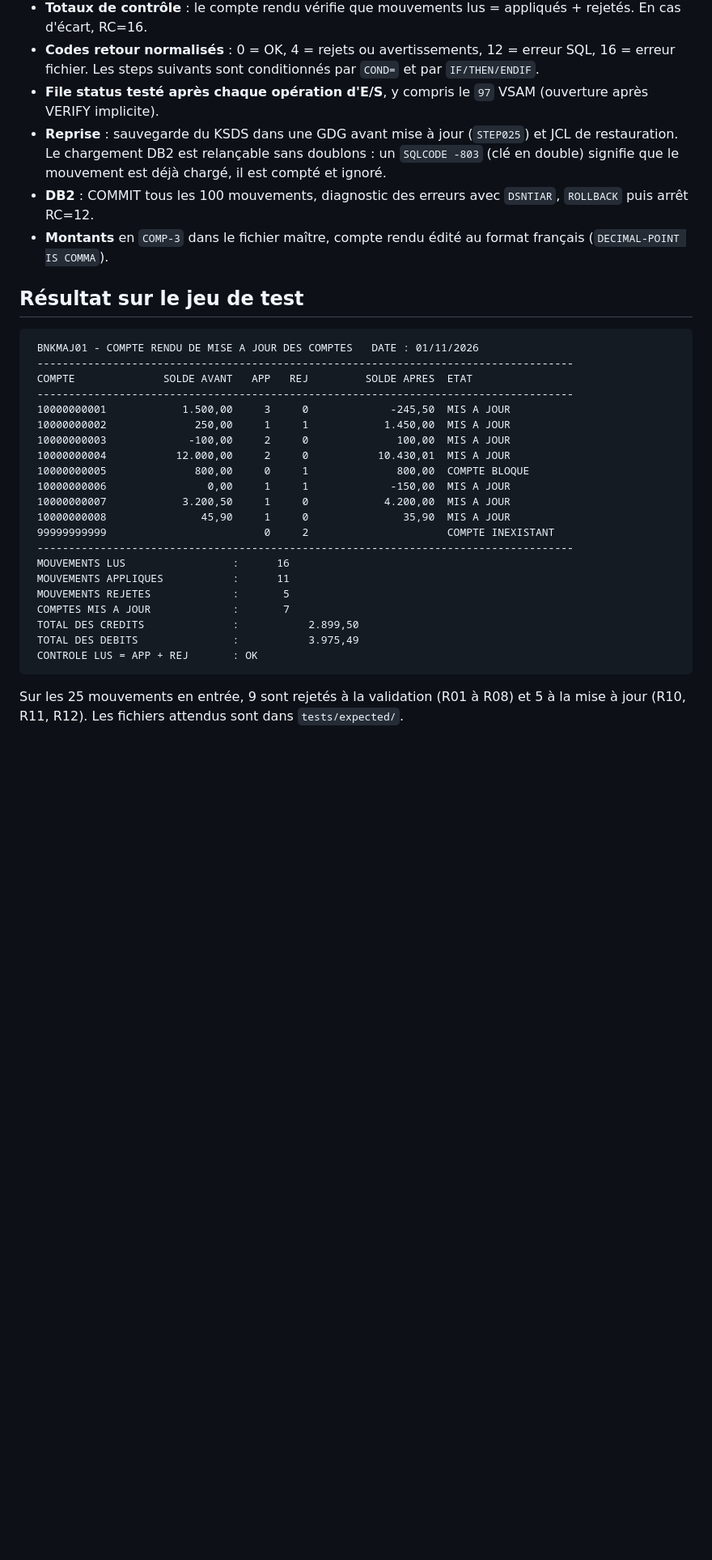
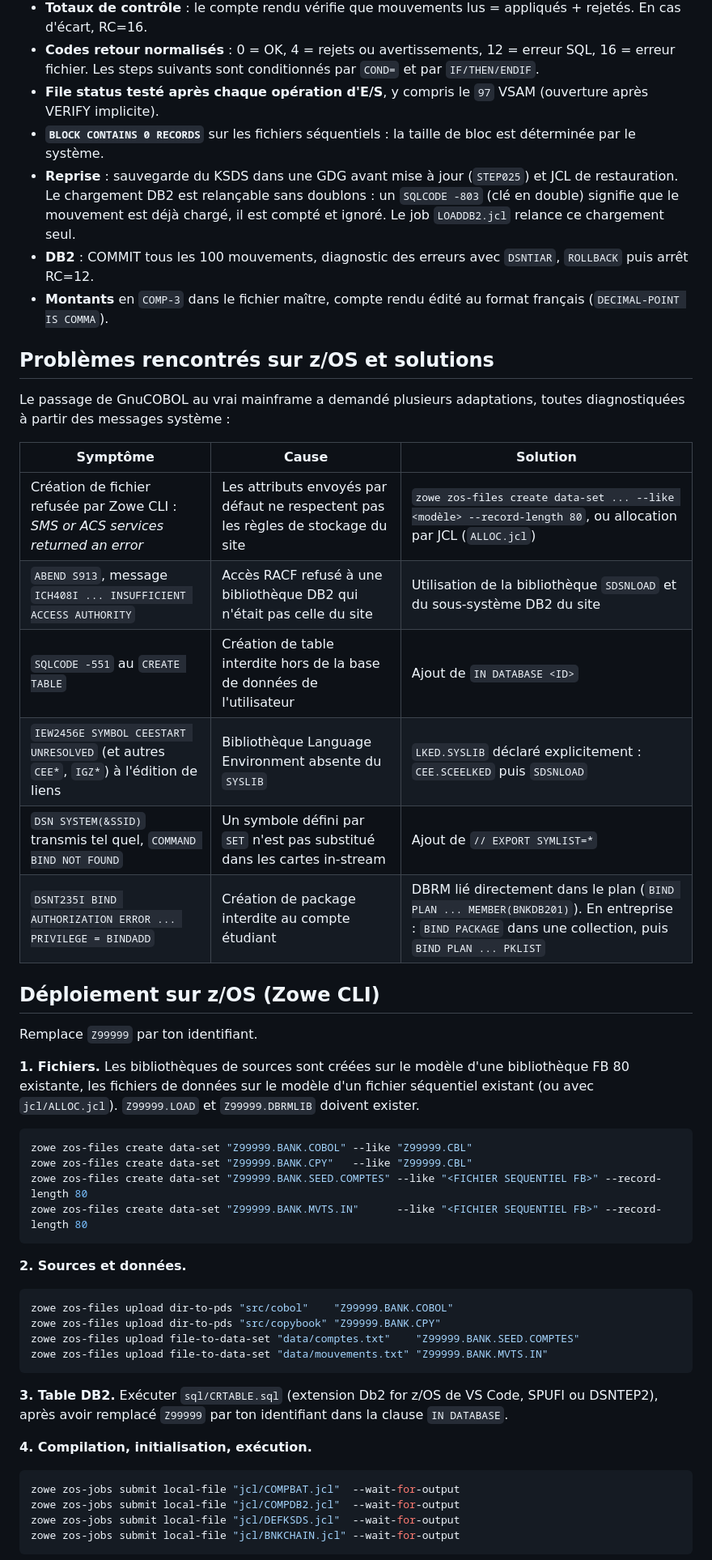
Before and after one commit to YbenAD/cobol-bank-batch, a Markdown page: README.md, the part around one of its changes. Shown at 81% size. GitHub-like rendering; blank space fills up the shorter version.

Commit message:
Add files via upload
Test complet sur IBM Z Xplore : README, captures, JCL adaptés

````diff
--- a/README.md
+++ b/README.md
@@ -76,34 +112,54 @@ flowchart LR
 - **Totaux de contrôle** : le compte rendu vérifie que mouvements lus = appliqués + rejetés. En cas d'écart, RC=16.
 - **Codes retour normalisés** : 0 = OK, 4 = rejets ou avertissements, 12 = erreur SQL, 16 = erreur fichier. Les steps suivants sont conditionnés par `COND=` et par `IF/THEN/ENDIF`.
 - **File status testé après chaque opération d'E/S**, y compris le `97` VSAM (ouverture après VERIFY implicite).
-- **Reprise** : sauvegarde du KSDS dans une GDG avant mise à jour (`STEP025`) et JCL de restauration. Le chargement DB2 est relançable sans doublons : un `SQLCODE -803` (clé en double) signifie que le mouvement est déjà chargé, il est compté et ignoré.
+- **`BLOCK CONTAINS 0 RECORDS`** sur les fichiers séquentiels : la taille de bloc est déterminée par le système.
+- **Reprise** : sauvegarde du KSDS dans une GDG avant mise à jour (`STEP025`) et JCL de restauration. Le chargement DB2 est relançable sans doublons : un `SQLCODE -803` (clé en double) signifie que le mouvement est déjà chargé, il est compté et ignoré. Le job `LOADDB2.jcl` relance ce chargement seul.
 - **DB2** : COMMIT tous les 100 mouvements, diagnostic des erreurs avec `DSNTIAR`, `ROLLBACK` puis arrêt RC=12.
 - **Montants** en `COMP-3` dans le fichier maître, compte rendu édité au format français (`DECIMAL-POINT IS COMMA`).
 
-## Résultat sur le jeu de test
+## Problèmes rencontrés sur z/OS et solutions
 
-```
- BNKMAJ01 - COMPTE RENDU DE MISE A JOUR DES COMPTES   DATE : 01/11/2026
- -------------------------------------------------------------------------------------
- COMPTE              SOLDE AVANT   APP   REJ         SOLDE APRES  ETAT
- -------------------------------------------------------------------------------------
- 10000000001            1.500,00     3     0             -245,50  MIS A JOUR
- 10000000002              250,00     1     1            1.450,00  MIS A JOUR
- 10000000003             -100,00     2     0              100,00  MIS A JOUR
- 10000000004           12.000,00     2     0           10.430,01  MIS A JOUR
- 10000000005              800,00     0     1              800,00  COMPTE BLOQUE
- 10000000006                0,00     1     1             -150,00  MIS A JOUR
- 10000000007            3.200,50     1     0            4.200,00  MIS A JOUR
- 10000000008               45,90     1     0               35,90  MIS A JOUR
- 99999999999                         0     2                      COMPTE INEXISTANT
- -------------------------------------------------------------------------------------
- MOUVEMENTS LUS                 :      16
- MOUVEMENTS APPLIQUES           :      11
- MOUVEMENTS REJETES             :       5
- COMPTES MIS A JOUR             :       7
- TOTAL DES CREDITS              :           2.899,50
- TOTAL DES DEBITS               :           3.975,49
- CONTROLE LUS = APP + REJ       : OK
+Le passage de GnuCOBOL au vrai mainframe a demandé plusieurs adaptations, toutes diagnostiquées à partir des messages système :
+
+| Symptôme | Cause | Solution |
+|---|---|---|
+| Création de fichier refusée par Zowe CLI : *SMS or ACS services returned an error* | Les attributs envoyés par défaut ne respectent pas les règles de stockage du site | `zowe zos-files create data-set ... --like <modèle> --record-length 80`, ou allocation par JCL (`ALLOC.jcl`) |
+| `ABEND S913`, message `ICH408I ... INSUFFICIENT ACCESS AUTHORITY` | Accès RACF refusé à une bibliothèque DB2 qui n'était pas celle du site | Utilisation de la bibliothèque `SDSNLOAD` et du sous-système DB2 du site |
+| `SQLCODE -551` au `CREATE TABLE` | Création de table interdite hors de la base de données de l'utilisateur | Ajout de `IN DATABASE <ID>` |
+| `IEW2456E SYMBOL CEESTART UNRESOLVED` (et autres `CEE*`, `IGZ*`) à l'édition de liens | Bibliothèque Language Environment absente du `SYSLIB` | `LKED.SYSLIB` déclaré explicitement : `CEE.SCEELKED` puis `SDSNLOAD` |
+| `DSN SYSTEM(&SSID)` transmis tel quel, `COMMAND BIND NOT FOUND` | Un symbole défini par `SET` n'est pas substitué dans les cartes in-stream | Ajout de `// EXPORT SYMLIST=*` |
+| `DSNT235I BIND AUTHORIZATION ERROR ... PRIVILEGE = BINDADD` | Création de package interdite au compte étudiant | DBRM lié directement dans le plan (`BIND PLAN ... MEMBER(BNKDB201)`). En entreprise : `BIND PACKAGE` dans une collection, puis `BIND PLAN ... PKLIST` |
+
+## Déploiement sur z/OS (Zowe CLI)
+
+Remplace `Z99999` par ton identifiant.
+
+**1. Fichiers.** Les bibliothèques de sources sont créées sur le modèle d'une bibliothèque FB 80 existante, les fichiers de données sur le modèle d'un fichier séquentiel existant (ou avec `jcl/ALLOC.jcl`). `Z99999.LOAD` et `Z99999.DBRMLIB` doivent exister.
+
+```bash
+zowe zos-files create data-set "Z99999.BANK.COBOL" --like "Z99999.CBL"
+zowe zos-files create data-set "Z99999.BANK.CPY"   --like "Z99999.CBL"
+zowe zos-files create data-set "Z99999.BANK.SEED.COMPTES" --like "<FICHIER SEQUENTIEL FB>" --record-length 80
+zowe zos-files create data-set "Z99999.BANK.MVTS.IN"      --like "<FICHIER SEQUENTIEL FB>" --record-length 80
 ```
 
-Sur les 25 mouvements en entrée, 9 sont rejetés à la validation (R01 à R08) et 5 à la mise à jour (R10, R11, R12). Les fichiers attendus sont dans `tests/expected/`.
+**2. Sources et données.**
+
+```bash
+zowe zos-files upload dir-to-pds "src/cobol"    "Z99999.BANK.COBOL"
+zowe zos-files upload dir-to-pds "src/copybook" "Z99999.BANK.CPY"
+zowe zos-files upload file-to-data-set "data/comptes.txt"    "Z99999.BANK.SEED.COMPTES"
+zowe zos-files upload file-to-data-set "data/mouvements.txt" "Z99999.BANK.MVTS.IN"
+```
+
+**3. Table DB2.** Exécuter `sql/CRTABLE.sql` (extension Db2 for z/OS de VS Code, SPUFI ou DSNTEP2), après avoir remplacé `Z99999` par ton identifiant dans la clause `IN DATABASE`.
+
+**4. Compilation, initialisation, exécution.**
+
+```bash
+zowe zos-jobs submit local-file "jcl/COMPBAT.jcl"  --wait-for-output
+zowe zos-jobs submit local-file "jcl/COMPDB2.jcl"  --wait-for-output
+zowe zos-jobs submit local-file "jcl/DEFKSDS.jcl"  --wait-for-output
+zowe zos-jobs submit local-file "jcl/BNKCHAIN.jcl" --wait-for-output
+```
+
````
Also changed, not shown: other parts of README.md (+46 -38 lines), docs/zos-db2-chargement.png (added), docs/zos-db2-mouvements-compte.png (added), docs/zos-db2-relance.png (added), docs/zos-db2-totaux-par-compte.png (added), docs/zos-rapport-bnkmaj01.png (added), 11 other files.
